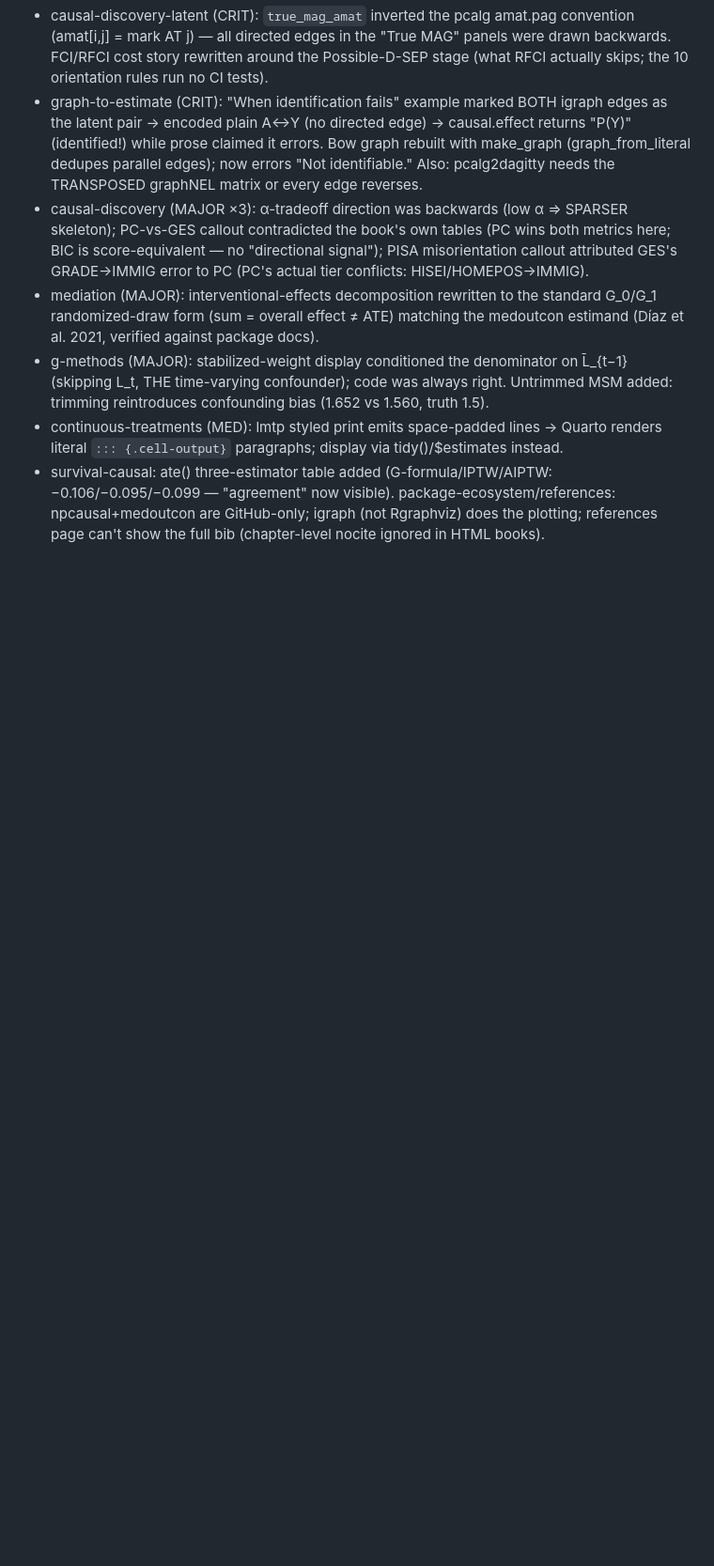
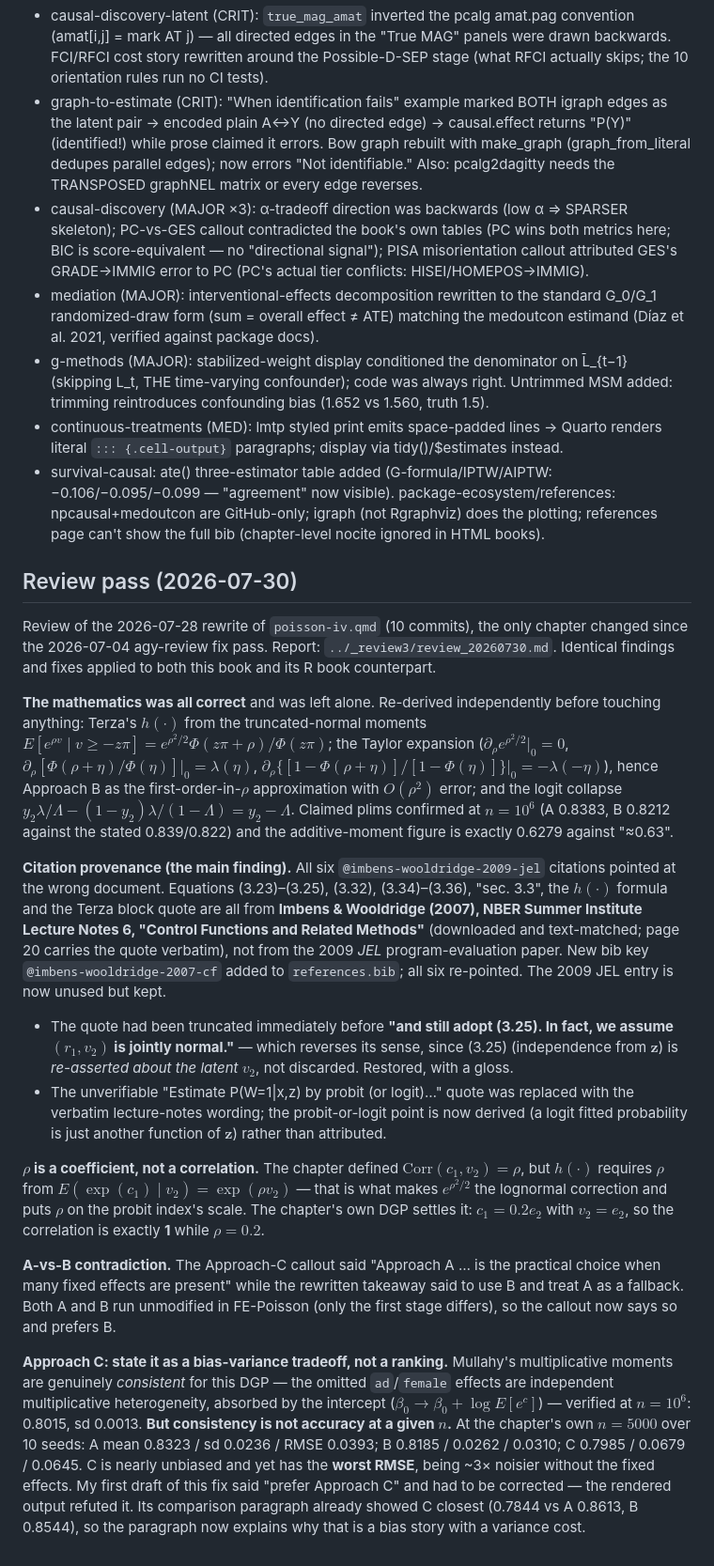
Before and after one commit to xiangao/causal_econometrics_guide, a Markdown page: CLAUDE.md, the part around the change. Shown at 94% size. GitHub-like rendering; blank space fills up the shorter version.

Commit message:
Document the 2026-07-30 review pass in CLAUDE.md and README.md
Adds a dated review-pass section to CLAUDE.md (technical detail, including
what was verified correct and left alone) and a reader-facing note to
README.md, following the convention of the earlier passes. Also references
the 2026-07-04 fix pass, which was never recorded in these files.

Co-Authored-By: Claude Opus 5 (1M context) <noreply@anthropic.com>

```diff
--- a/CLAUDE.md
+++ b/CLAUDE.md
@@ -90,3 +90,18 @@ Derivation-focused audit of ALL 20 chapters (audit trail: ../_review2/, fixes it
 - g-methods (MAJOR): stabilized-weight display conditioned the denominator on L̄_{t−1} (skipping L_t, THE time-varying confounder); code was always right. Untrimmed MSM added: trimming reintroduces confounding bias (1.652 vs 1.560, truth 1.5).
 - continuous-treatments (MED): lmtp styled print emits space-padded lines → Quarto renders literal `::: {.cell-output}` paragraphs; display via tidy()/$estimates instead.
 - survival-causal: ate() three-estimator table added (G-formula/IPTW/AIPTW: −0.106/−0.095/−0.099 — "agreement" now visible). package-ecosystem/references: npcausal+medoutcon are GitHub-only; igraph (not Rgraphviz) does the plotting; references page can't show the full bib (chapter-level nocite ignored in HTML books).
+
+## Review pass (2026-07-30)
+Review of the 2026-07-28 rewrite of `poisson-iv.qmd` (10 commits), the only chapter changed since the 2026-07-04 agy-review fix pass. Report: `../_review3/review_20260730.md`. Identical findings and fixes applied to both this book and its R book counterpart.
+
+**The mathematics was all correct** and was left alone. Re-derived independently before touching anything: Terza's $h(\cdot)$ from the truncated-normal moments $E[e^{\rho v}\mid v \ge -z\pi] = e^{\rho^2/2}\Phi(z\pi+\rho)/\Phi(z\pi)$; the Taylor expansion ($\partial_\rho e^{\rho^2/2}|_0 = 0$, $\partial_\rho[\Phi(\rho+\eta)/\Phi(\eta)]|_0 = \lambda(\eta)$, $\partial_\rho\{[1-\Phi(\rho+\eta)]/[1-\Phi(\eta)]\}|_0 = -\lambda(-\eta)$), hence Approach B as the first-order-in-$\rho$ approximation with $O(\rho^2)$ error; and the logit collapse $y_2\lambda/\Lambda - (1-y_2)\lambda/(1-\Lambda) = y_2 - \Lambda$. Claimed plims confirmed at $n=10^6$ (A 0.8383, B 0.8212 against the stated 0.839/0.822) and the additive-moment figure is exactly 0.6279 against "≈0.63".
+
+**Citation provenance (the main finding).** All six `@imbens-wooldridge-2009-jel` citations pointed at the wrong document. Equations (3.23)–(3.25), (3.32), (3.34)–(3.36), "sec. 3.3", the $h(\cdot)$ formula and the Terza block quote are all from **Imbens & Wooldridge (2007), NBER Summer Institute Lecture Notes 6, "Control Functions and Related Methods"** (downloaded and text-matched; page 20 carries the quote verbatim), not from the 2009 *JEL* program-evaluation paper. New bib key `@imbens-wooldridge-2007-cf` added to `references.bib`; all six re-pointed. The 2009 JEL entry is now unused but kept.
+- The quote had been truncated immediately before **"and still adopt (3.25). In fact, we assume $(r_1,v_2)$ is jointly normal."** — which reverses its sense, since (3.25) (independence from $\mathbf z$) is *re-asserted about the latent $v_2$*, not discarded. Restored, with a gloss.
+- The unverifiable "Estimate P(W=1|x,z) by probit (or logit)…" quote was replaced with the verbatim lecture-notes wording; the probit-or-logit point is now derived (a logit fitted probability is just another function of $\mathbf z$) rather than attributed.
+
+**$\rho$ is a coefficient, not a correlation.** The chapter defined $\mathrm{Corr}(c_1,v_2)=\rho$, but $h(\cdot)$ requires $\rho$ from $E(\exp(c_1)\mid v_2)=\exp(\rho v_2)$ — that is what makes $e^{\rho^2/2}$ the lognormal correction and puts $\rho$ on the probit index's scale. The chapter's own DGP settles it: $c_1 = 0.2 e_2$ with $v_2 = e_2$, so the correlation is exactly **1** while $\rho = 0.2$.
+
+**A-vs-B contradiction.** The Approach-C callout said "Approach A … is the practical choice when many fixed effects are present" while the rewritten takeaway said to use B and treat A as a fallback. Both A and B run unmodified in FE-Poisson (only the first stage differs), so the callout now says so and prefers B.
+
+**Approach C: state it as a bias-variance tradeoff, not a ranking.** Mullahy's multiplicative moments are genuinely *consistent* for this DGP — the omitted `ad`/`female` effects are independent multiplicative heterogeneity, absorbed by the intercept ($\beta_0 \to \beta_0 + \log E[e^c]$) — verified at $n=10^6$: 0.8015, sd 0.0013. **But consistency is not accuracy at a given $n$.** At the chapter's own $n=5000$ over 10 seeds: A mean 0.8323 / sd 0.0236 / RMSE 0.0393; B 0.8185 / 0.0262 / 0.0310; C 0.7985 / 0.0679 / 0.0645. C is nearly unbiased and yet has the **worst RMSE**, being ~3× noisier without the fixed effects. My first draft of this fix said "prefer Approach C" and had to be corrected — the rendered output refuted it. Its comparison paragraph already showed C closest (0.7844 vs A 0.8613, B 0.8544), so the paragraph now explains why that is a bias story with a variance cost.
```
Also changed, not shown: README.md (+2 -0 lines).
